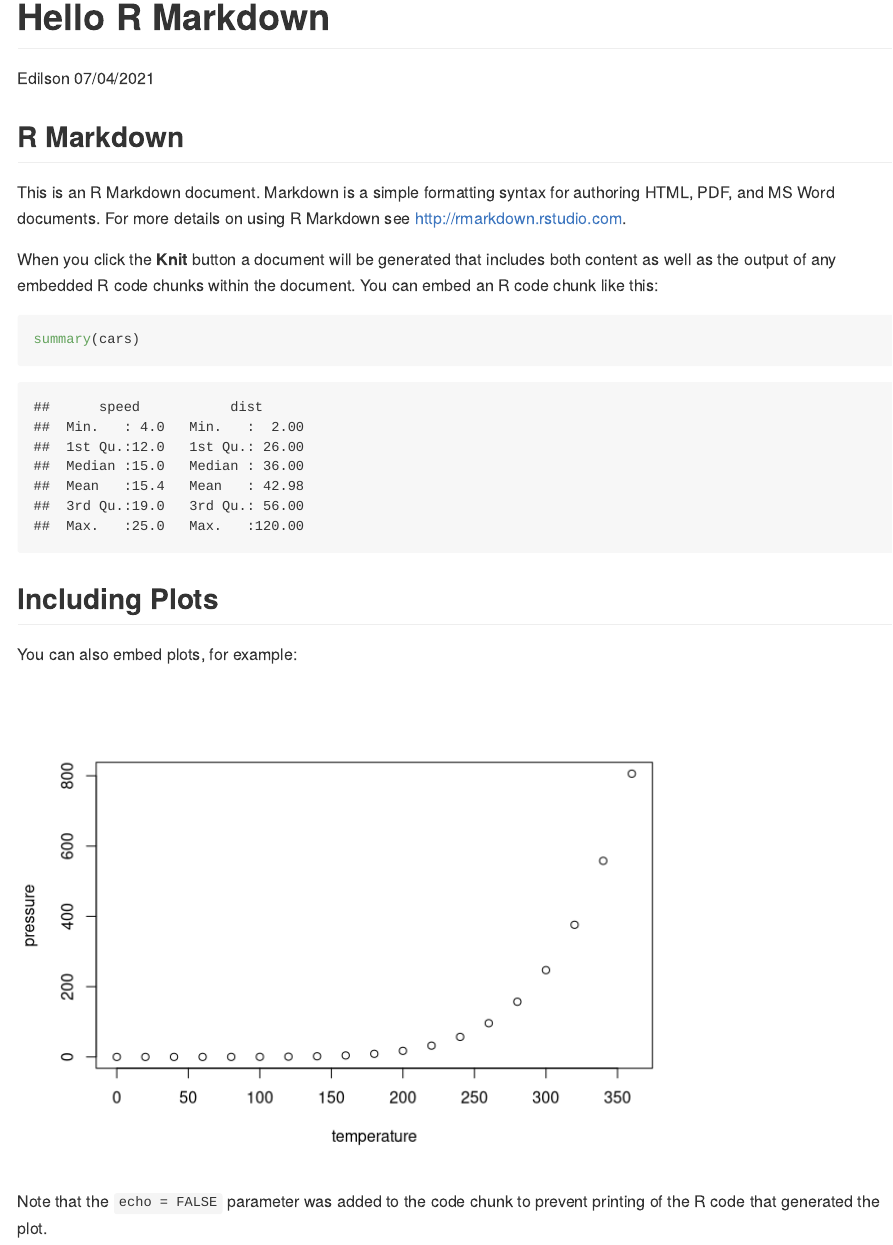
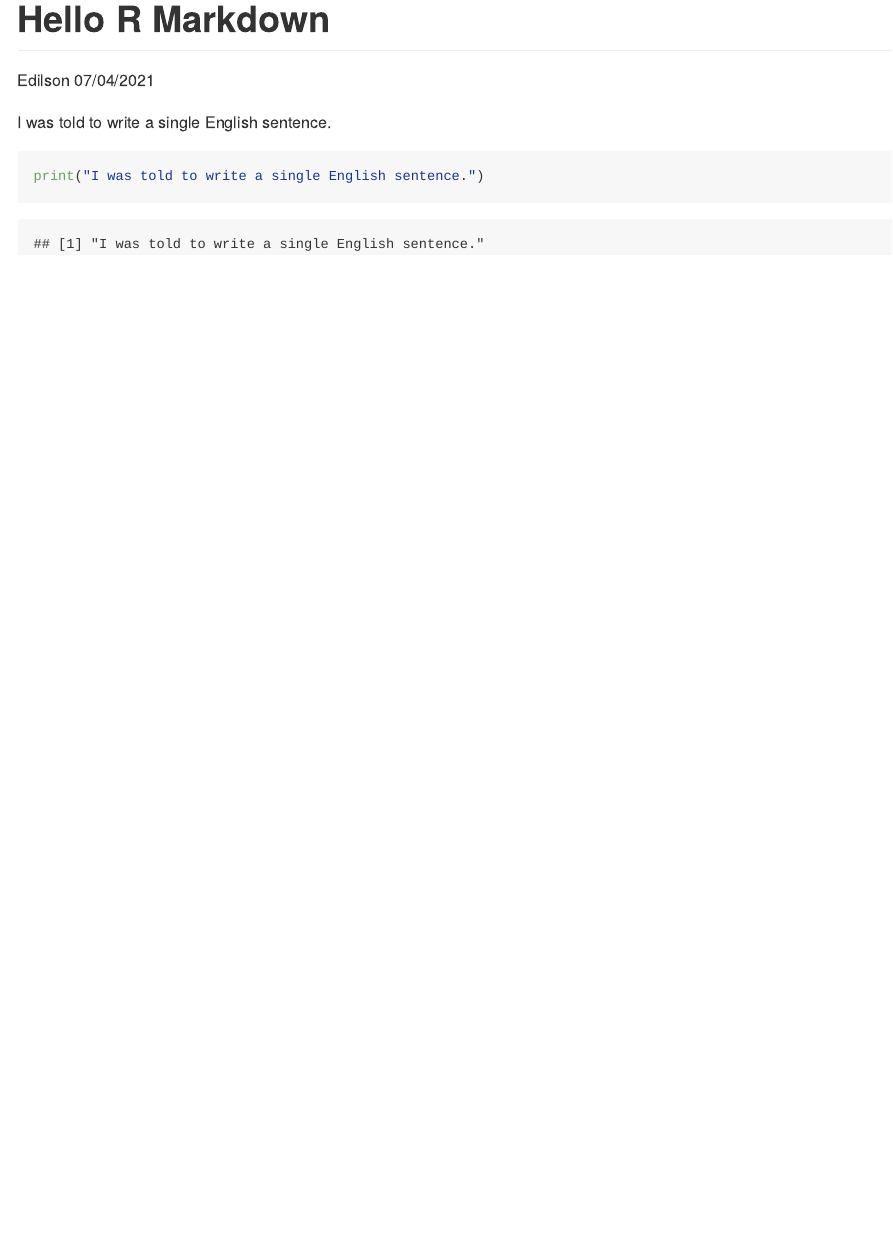
Before and after one commit to EdBarFra/Hello-R-Markdown, an R Markdown document (helloRMark.Rmd): the page in a window 1100 px wide, from its top. Rendered offline with R 4.5, knitr and Pandoc, with nearby package versions.

Commit message:
Third commit

````diff
--- a/helloRMark.Rmd
+++ b/helloRMark.Rmd
@@ -5,26 +5,7 @@ date: "07/04/2021"
 output: github_document
 ---
 
-```{r setup, include=FALSE}
-knitr::opts_chunk$set(echo = TRUE)
+I was told to write a single English sentence.
+```{r}
+print("I was told to write a single English sentence.")
 ```
-
-## R Markdown
-
-This is an R Markdown document. Markdown is a simple formatting syntax for authoring HTML, PDF, and MS Word documents. For more details on using R Markdown see <http://rmarkdown.rstudio.com>.
-
-When you click the **Knit** button a document will be generated that includes both content as well as the output of any embedded R code chunks within the document. You can embed an R code chunk like this:
-
-```{r cars}
-summary(cars)
-```
-
-## Including Plots
-
-You can also embed plots, for example:
-
-```{r pressure, echo=FALSE}
-plot(pressure)
-```
-
-Note that the `echo = FALSE` parameter was added to the code chunk to prevent printing of the R code that generated the plot.
````
